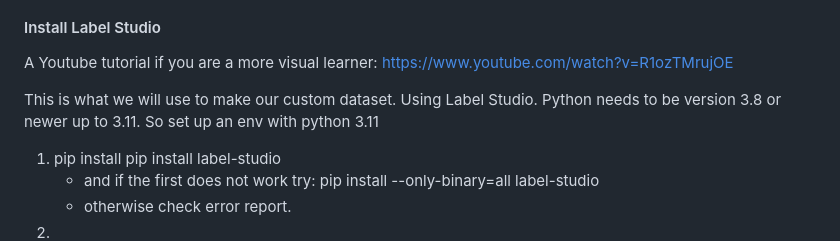
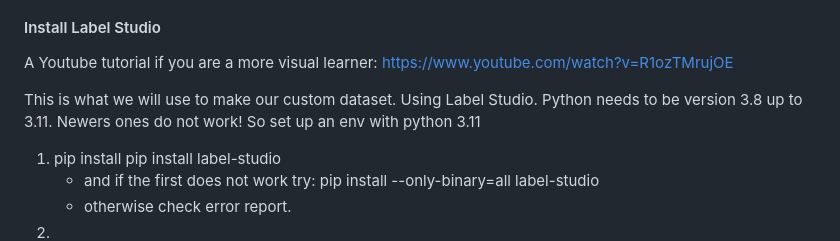
Before and after one commit to Vr-K/Water-Preservation-Project, a Markdown page: Dataset Guide/Installation.md, the part around the change. Drawn GitHub-style.

```diff
--- a/Dataset Guide/Installation.md
+++ b/Dataset Guide/Installation.md
@@ -55,7 +55,7 @@ A Youtube tutorial if you are a more visual learner:
 https://www.youtube.com/watch?v=R1ozTMrujOE
 
 This is what we will use to make our custom dataset. Using Label Studio.
-Python needs to be version 3.8 or newer up to 3.11. So set up an env with python 3.11
+Python needs to be version 3.8 up to 3.11. Newers ones do not work! So set up an env with python 3.11
 
 1) pip install
     pip install label-studio
```
